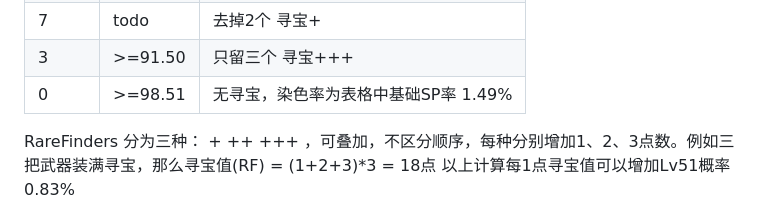
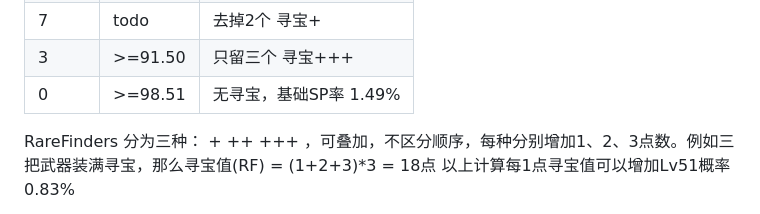
Before and after one commit to agemochina/Resident-Evil-Revelations-Analysis, a Markdown page: GSC Weapon Drop.md, the part around the change. Drawn GitHub-style.

```diff
--- a/GSC Weapon Drop.md
+++ b/GSC Weapon Drop.md
@@ -113,7 +113,7 @@ weapon_level指相对于关卡武器基数的增加等级 (+0 ~ +3)，混沌鬼
 | 8    | >=84.47| 去掉1个 寻宝+ |
 | 7    | todo| 去掉2个 寻宝+ |
 | 3    | >=91.50| 只留三个 寻宝+++ |
-| 0    | >=98.51| 无寻宝，染色率为表格中基础SP率 1.49%|
+| 0    | >=98.51| 无寻宝，基础SP率 1.49%|
 
 RareFinders 分为三种： + ++ +++ ，可叠加，不区分顺序，每种分别增加1、2、3点数。例如三把武器装满寻宝，那么寻宝值(RF) = (1+2+3)*3 = 18点
 以上计算每1点寻宝值可以增加Lv51概率0.83%
```
